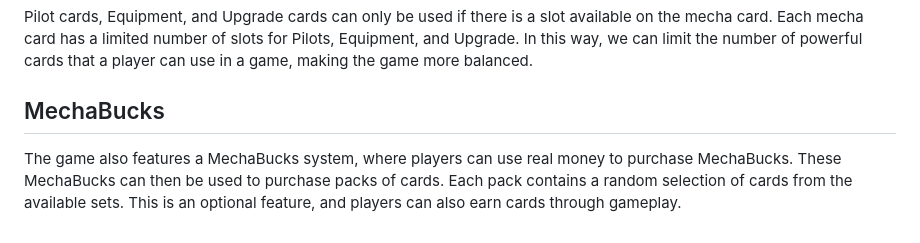
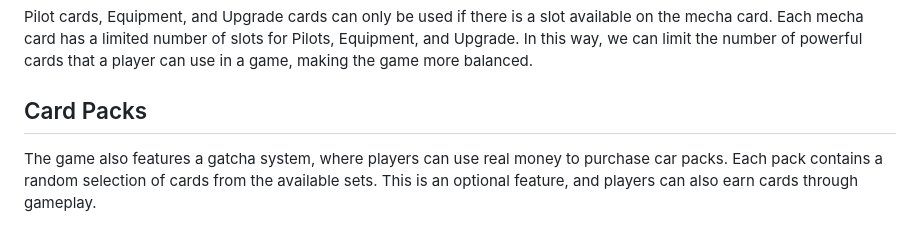
Before and after one commit to HellfunDigital/MechaHearts, a Markdown page: .github/README.md, the part around the change. GitHub-like rendering.

```diff
--- a/.github/README.md
+++ b/.github/README.md
@@ -130,6 +130,6 @@ This set includes a variety of card types and rarities, including Legendary, Rar
 
 Pilot cards, Equipment, and Upgrade cards can only be used if there is a slot available on the mecha card. Each mecha card has a limited number of slots for Pilots, Equipment, and Upgrade. In this way, we can limit the number of powerful cards that a player can use in a game, making the game more balanced.
 
-## MechaBucks
+## Card Packs
 
-The game also features a MechaBucks system, where players can use real money to purchase MechaBucks. These MechaBucks can then be used to purchase packs of cards. Each pack contains a random selection of cards from the available sets. This is an optional feature, and players can also earn cards through gameplay.
+The game also features a gatcha system, where players can use real money to purchase car packs. Each pack contains a random selection of cards from the available sets. This is an optional feature, and players can also earn cards through gameplay.
```
